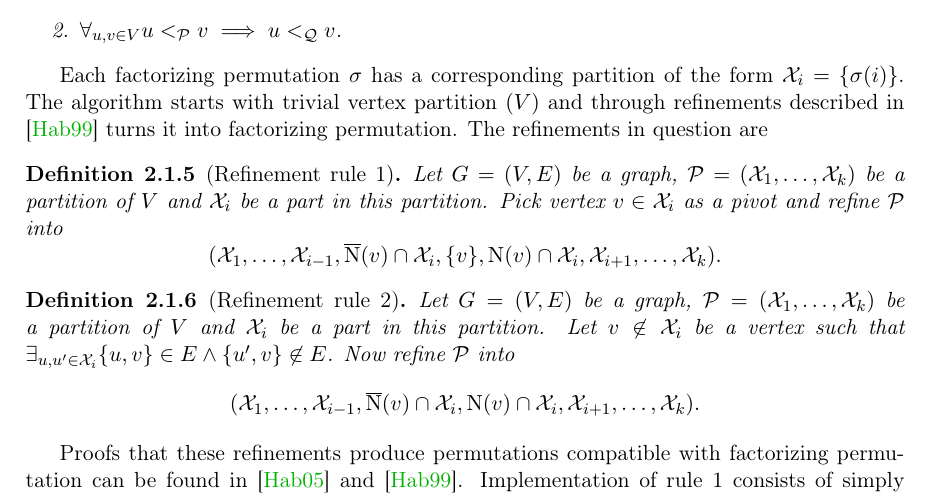
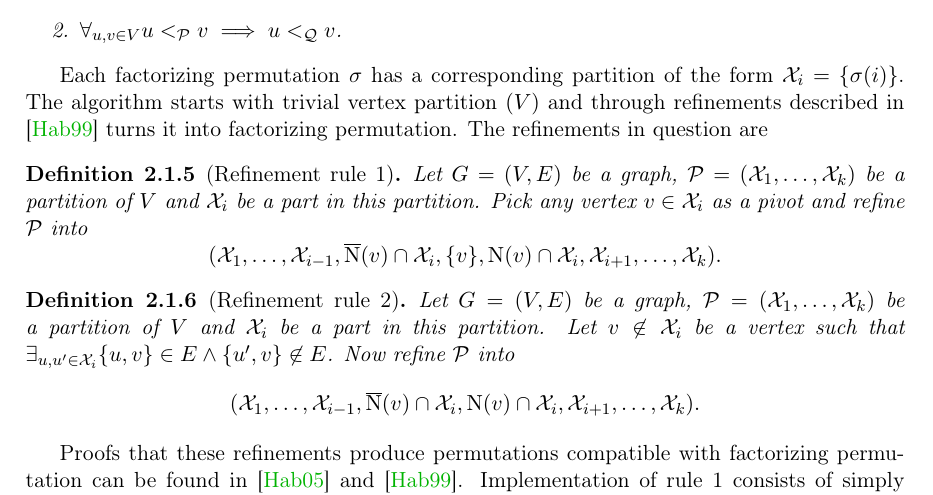
Before and after one commit to marcin-serwin/cographs, a LaTeX thesis (paper/main.tex, which reads paper/body/21-habib.tex): part of page 15 of 20, cut so that both start at the same text. Compiled offline with pdfLaTeX.

Commit message:
Reword first refinement rule

```diff
--- a/paper/body/21-habib.tex
+++ b/paper/body/21-habib.tex
@@ -35,7 +35,7 @@ The main idea of the algorithm is to start with a partition and then, through a
 Each factorizing permutation $\sigma$ has a corresponding partition of the form $\Part X_i = \{\sigma(i)\}$. The algorithm starts with trivial vertex partition $(V)$ and through refinements described in \cite{habib2} turns it into factorizing permutation. The refinements in question are
 
 \begin{defi}[Refinement rule 1]\label{habib:refrule1}
-    Let $G=(V,E)$ be a graph, $\Part P = (\Part X_1, \ldots, \Part X_k)$ be a partition of $V$ and $\Part X_i$ be a part in this partition. Pick vertex $v \in \Part X_i$ as a pivot and refine $\Part P$ into
+    Let $G=(V,E)$ be a graph, $\Part P = (\Part X_1, \ldots, \Part X_k)$ be a partition of $V$ and $\Part X_i$ be a part in this partition. Pick any vertex $v \in \Part X_i$ as a pivot and refine $\Part P$ into
     \[
         (\Part X_1, \ldots, \Part X_{i-1}, \Nbar(v) \cap \Part X_i, \{v\}, \N(v) \cap \Part X_i, \Part X_{i+1}, \ldots, \Part X_k).
     \]
```
